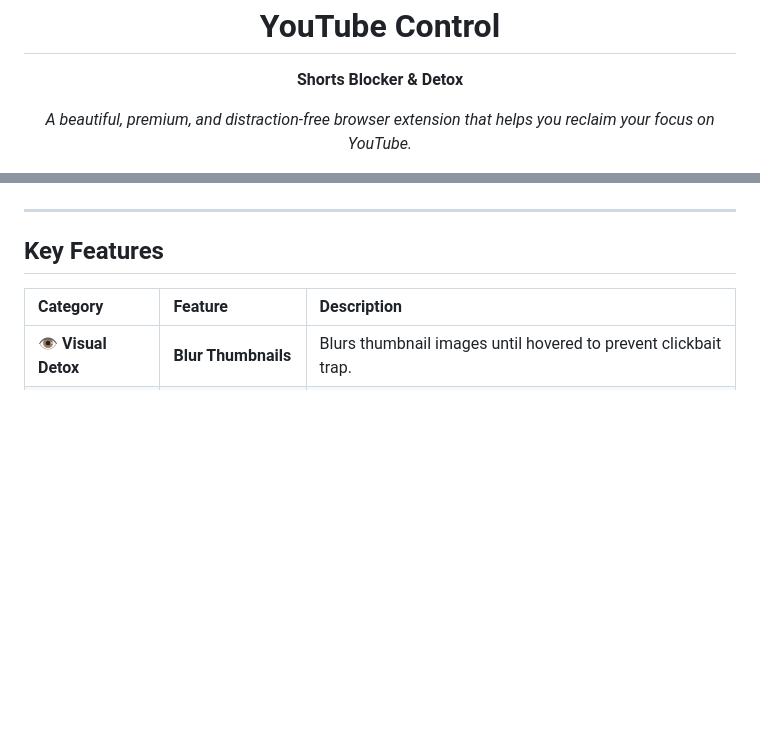
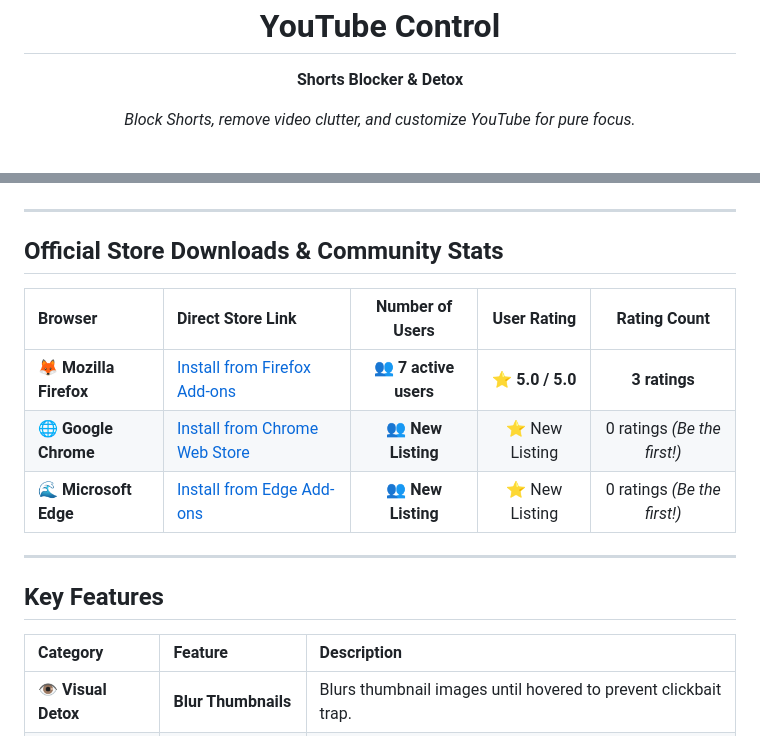
Before and after one commit to vishwa-vsr/YouTube-Control, a Markdown page: README.md, 2 parts joined by grey strips. GitHub-like rendering; blank space fills up the shorter version.

Commit message:
docs: add store links, rating badges, user counts, and update tagline

```diff
--- a/README.md
+++ b/README.md
@@ -4,6 +4,6 @@
 
 <h1 align="center">YouTube Control</h1>
 <p align="center"><b>Shorts Blocker & Detox</b></p>
-<p align="center"><i>A beautiful, premium, and distraction-free browser extension that helps you reclaim your focus on YouTube.</i></p>
+<p align="center"><i>Block Shorts, remove video clutter, and customize YouTube for pure focus.</i></p>
 
 <p align="center">
@@ -12,5 +23,16 @@
   <img src="https://img.shields.io/badge/License-MIT-blue.svg?style=flat-square" alt="License">
 </p>
+
+---
+
+## Official Store Downloads & Community Stats
+
+| Browser | Direct Store Link | Number of Users | User Rating | Rating Count |
+| :--- | :--- | :---: | :---: | :---: |
+| 🦊 **Mozilla Firefox** | [Install from Firefox Add-ons](https://addons.mozilla.org/en-US/firefox/addon/youtube-control/) | 👥 **7 active users** | ⭐ **5.0 / 5.0** | **3 ratings** |
+| 🌐 **Google Chrome** | [Install from Chrome Web Store](https://chromewebstore.google.com/detail/youtube-control-shorts-bl/ljinlboeiainceejndpicabkmheecnfj?hl=en-GB&authuser=0) | 👥 **New Listing** | ⭐ New Listing | 0 ratings *(Be the first!)* |
+| 🌊 **Microsoft Edge** | [Install from Edge Add-ons](https://microsoftedge.microsoft.com/addons/detail/youtube-control-shorts-b/fnimgjdbnocikpjnokpoepgajbaagfki) | 👥 **New Listing** | ⭐ New Listing | 0 ratings *(Be the first!)* |
+
 
 ---
 
```
Also changed, not shown: other parts of README.md (+13 -2 lines).
